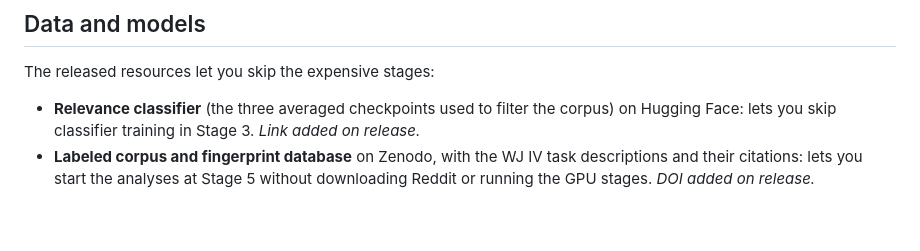
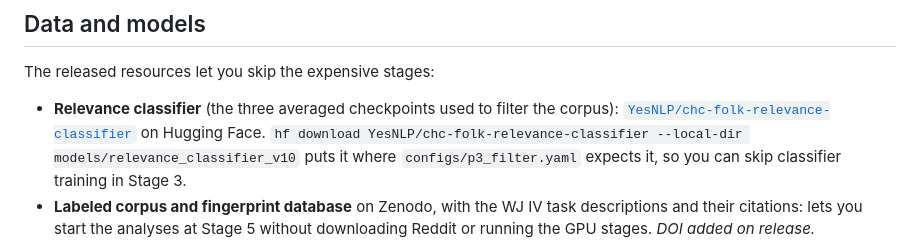
Before and after one commit to Jiho-YesNLP/chc-folk-vocabulary, a Markdown page: README.md, the part around the change. Drawn GitHub-style; blank space fills up the shorter version.

```diff
--- a/README.md
+++ b/README.md
@@ -50,7 +50,7 @@ uv run python scripts/p2_retrieve_passages.py configs/p2_retrieval.yaml --all
 
 The released resources let you skip the expensive stages:
 
-- **Relevance classifier** (the three averaged checkpoints used to filter the corpus) on Hugging Face: lets you skip classifier training in Stage 3. *Link added on release.*
+- **Relevance classifier** (the three averaged checkpoints used to filter the corpus): [`YesNLP/chc-folk-relevance-classifier`](https://huggingface.co/YesNLP/chc-folk-relevance-classifier) on Hugging Face. `hf download YesNLP/chc-folk-relevance-classifier --local-dir models/relevance_classifier_v10` puts it where `configs/p3_filter.yaml` expects it, so you can skip classifier training in Stage 3.
 - **Labeled corpus and fingerprint database** on Zenodo, with the WJ IV task descriptions and their citations: lets you start the analyses at Stage 5 without downloading Reddit or running the GPU stages. *DOI added on release.*
 
 The Reddit dumps themselves are not redistributed. `data/raw/reddit.torrent` identifies the exact dump (the Academic Torrents listing it came from is no longer online), and `data/raw/reddit_dump_manifest.json` lists the 54 comment files used, with their torrent indices, byte sizes and comment counts. Everything else needed to rebuild the resources from scratch is in this repository: the inventory and seeds (`data/raw/`), the annotation and extraction instruments (`data/raw/annotation/`, `docs/`), and the configs.
```
Also changed, not shown: docs/pipeline.md (+3 -1 lines).
